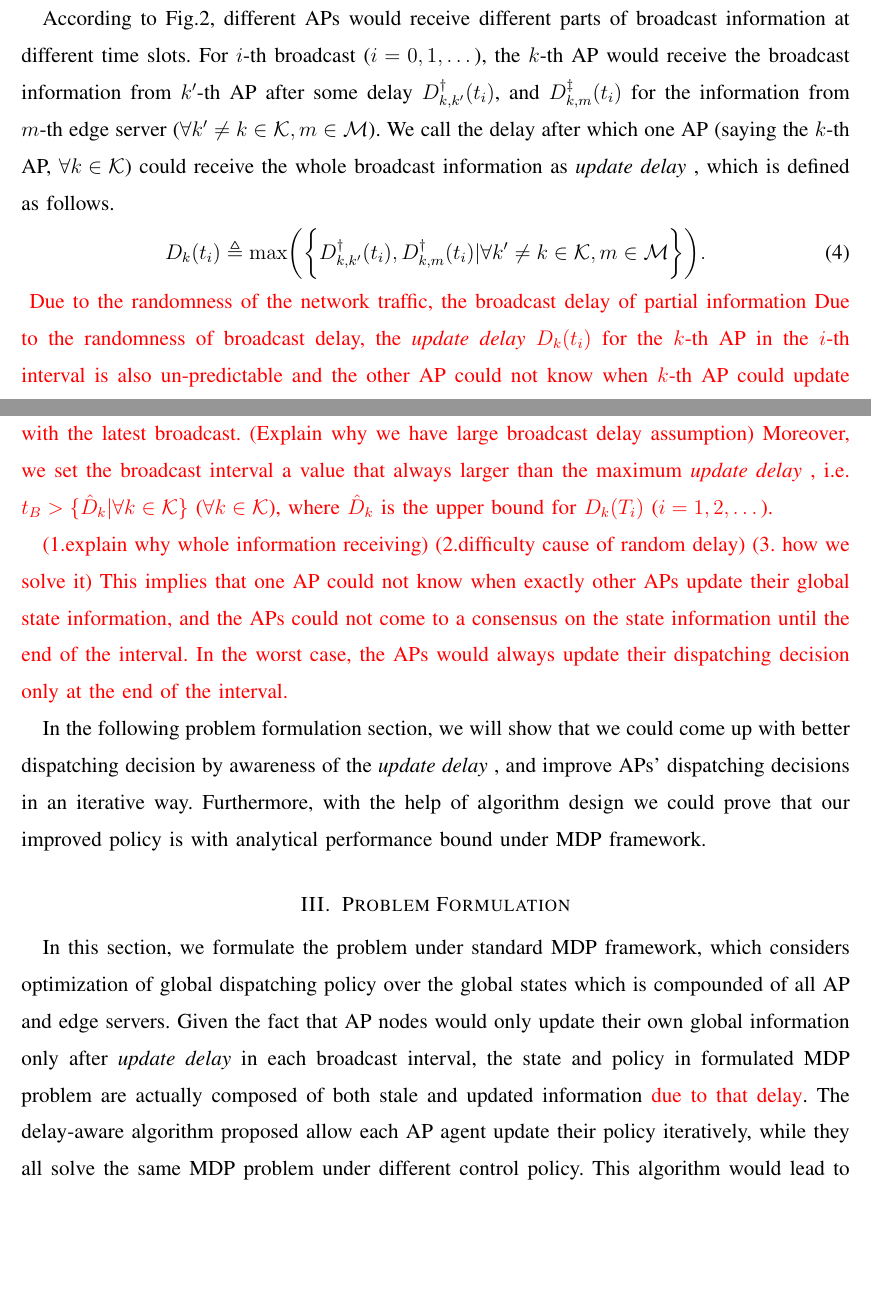
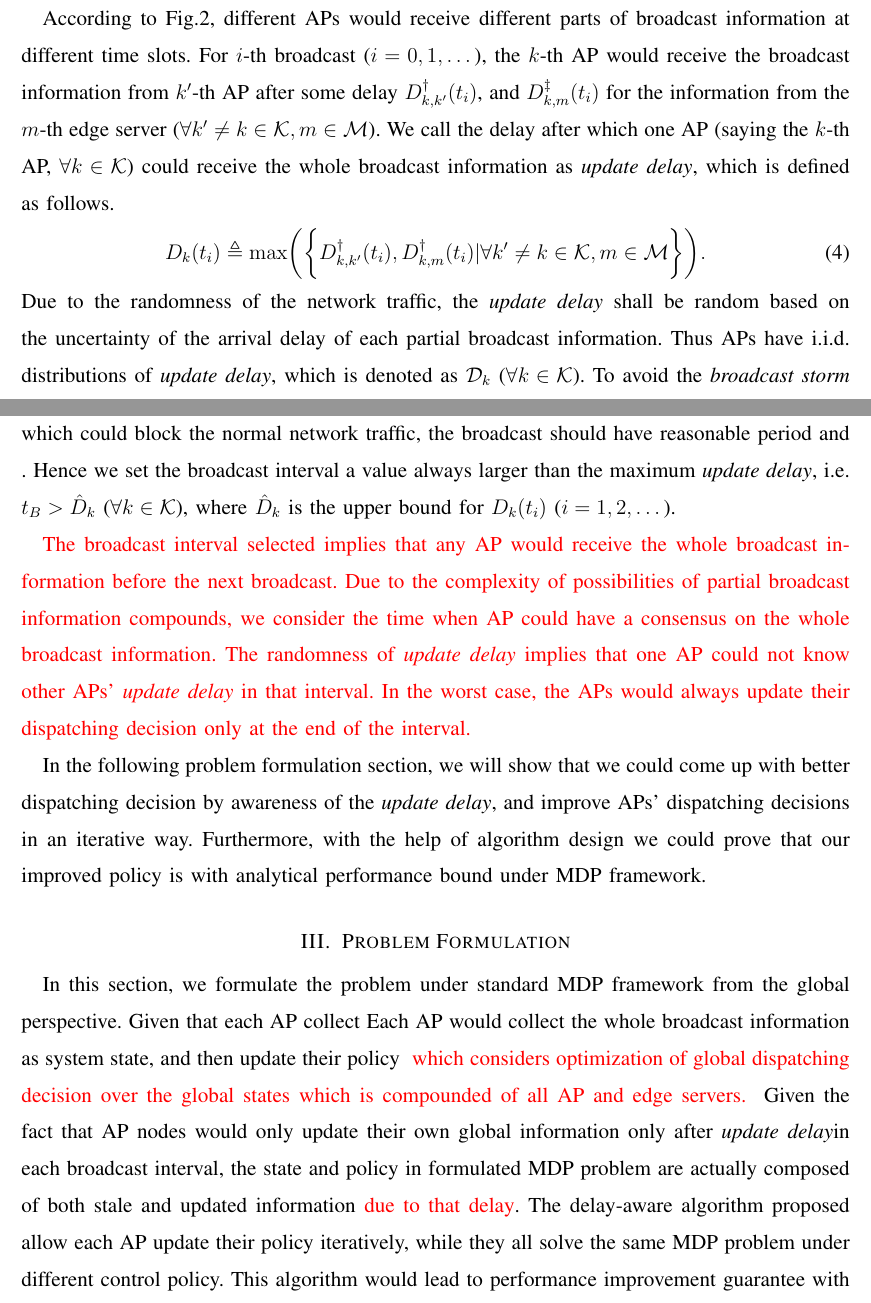
Before and after one commit to iamhyc/my-latex-collection, a LaTeX paper (main.tex, which reads src/03a-model.tex, src/03b-formulation.tex): two parts of pages 6 and 7 of 17, joined at a grey line, cut so that both start at the same text, the shorter picture padded with empty space. Compiled offline with pdfLaTeX; a missing bibliography style is replaced by a similar one.

Commit message:
temp 1438

```diff
--- a/src/03a-model.tex
+++ b/src/03a-model.tex
@@ -86,7 +86,7 @@ And the whole broadcast information from all APs and edge servers at the $i$-th
 
 %NOTE: Receiving points definition, denotation and unpredictable
 According to Fig.\ref{fig:brd-timeline}, different APs would receive different parts of broadcast information at different time slots.
-For $i$-th broadcast ($i=0,1,\dots$), the $k$-th AP would receive the broadcast information from $k'$-th AP after some delay $D^{\dagger}_{k,k'}(t_{i})$, and $D^{\ddagger}_{k,m}(t_{i})$ for the information from $m$-th edge server ($\forall k' \neq k \in\apSet, m\in\esSet$).
+For $i$-th broadcast ($i=0,1,\dots$), the $k$-th AP would receive the broadcast information from $k'$-th AP after some delay $D^{\dagger}_{k,k'}(t_{i})$, and $D^{\ddagger}_{k,m}(t_{i})$ for the information from the $m$-th edge server ($\forall k' \neq k \in\apSet, m\in\esSet$).
 We call the delay after which one AP (saying the $k$-th AP, $\forall k\in\apSet$) could receive the whole broadcast information as \brdelay, which is defined as follows.
 \begin{align}
     D_{k}(t_{i}) \define \max\Paren{\Brace{
@@ -94,18 +94,15 @@ We call the delay after which one AP (saying the $k$-th AP, $\forall k\in\apSet$
         D^{\dagger}_{k,m}(t_{i}) | \forall k' \neq k \in \apSet, m\in\esSet
     }}.
 \end{align}
-\fixit{
-    Due to the randomness of the network traffic, the broadcast delay of partial information
-    Due to the randomness of broadcast delay, the \brdelay $D_{k}(t_{i})$ for the $k$-th AP in the $i$-th interval is also un-predictable and the other AP could not know when $k$-th AP could update with the latest broadcast.
-    (Explain why we have large broadcast delay assumption)
-    Moreover, we set the broadcast interval a value that always larger than the maximum \brdelay, i.e. $t_B > \{\hat{D}_k|\forall k\in\apSet\}$ ($\forall k\in\apSet$), where $\hat{D}_k$ is the upper bound for $D_{k}(T_{i})$ ($i=1,2,\dots$).
-}
+Due to the randomness of the network traffic, the \brdelay~shall be random based on the uncertainty of the arrival delay of each partial broadcast information.
+Thus APs have i.i.d. distributions of \brdelay, which is denoted as $\mathcal{D}_{k}$ ($\forall k \in \apSet$).
+To avoid the \emph{broadcast storm} which could block the normal network traffic, the broadcast should have reasonable period and .
+Hence we set the broadcast interval a value always larger than the maximum \brdelay, i.e. $t_B > \hat{D}_k$ ($\forall k\in\apSet$), where $\hat{D}_k$ is the upper bound for $D_{k}(t_{i})$ ($i=1,2,\dots$).
 
 \fixit{
-    (1.explain why whole information receiving)
-    (2.difficulty cause of random delay)
-    (3. how we solve it)
-    This implies that one AP could not know when exactly other APs update their global state information, and the APs could not come to a consensus on the state information until the end of the interval.
+    The broadcast interval selected implies that any AP would receive the whole broadcast information before the next broadcast.
+    Due to the complexity of possibilities of partial broadcast information compounds, we consider the time when AP could have a consensus on the whole broadcast information.
+    The randomness of \brdelay~implies that one AP could not know other APs' \brdelay~in that interval.
     In the worst case, the APs would always update their dispatching decision only at the end of the interval.
 }
 
@@ -114,7 +111,7 @@ Furthermore, with the help of algorithm design we could prove that our improved
 
 \delete{
     Due to the introduced periodic broadcasting design and the information receiving delay, this kind of system is inherent of the structure that decisions are always made with obsolete and partial information.
-    This implies that: if any agents change its decision with respect to newly-arrival broadcast information, it will disturb other agents' decisions from cooperation due to different information of system states.
-    Thus, it's unacceptable to update agents' policy only when the agents all come up with exactly same information.
+    This implies that: if any AP changes its decision with respect to newly-arrival broadcast information, it will disturb other APs' decisions from cooperation due to different information of system states.
+    Thus, it's unacceptable to update APs' policy only when the APs all come up with exactly same information.
 }
 %----------------------------------------------------------------------------------------%
--- a/src/03b-formulation.tex
+++ b/src/03b-formulation.tex
@@ -1,8 +1,13 @@
 \section{Problem Formulation}
 %----------------------------------------------------------------------------------------%
-In this section, we formulate the problem under standard MDP framework, which considers optimization of global dispatching policy over the global states which is compounded of all AP and edge servers.
+In this section, we formulate the problem under standard MDP framework from the global perspective.
+Given that each AP collect
+Each AP would collect the whole broadcast information as system state, and then update their policy
+\fixit{
+    which considers optimization of global dispatching decision over the global states which is compounded of all AP and edge servers.
+}
 Given the fact that AP nodes would only update their own global information only after \brdelay in each broadcast interval, the state and policy in formulated MDP problem are actually composed of both stale and updated information \fixit{due to that delay}.
-The delay-aware algorithm proposed allow each AP agent update their policy iteratively, while they all solve the same MDP problem under different control policy. This algorithm would lead to performance improvement guarantee with global optimality as upper bound.
+The delay-aware algorithm proposed allow each AP update their policy iteratively, while they all solve the same MDP problem under different control policy. This algorithm would lead to performance improvement guarantee with global optimality as upper bound.
 At the end of this section, we show that the solution for all AP nodes suffers from curse of dimensionality and a low-complexity solution is needed.
 
 \subsection{System State and Dispatching Policy}
```
Also changed, not shown: main.tex (+2 -2 lines), src/02b-motivation.tex (+2 -2 lines), src/03a-model.tex (2 more changed lines), src/03b-formulation.tex (12 more changed lines).
